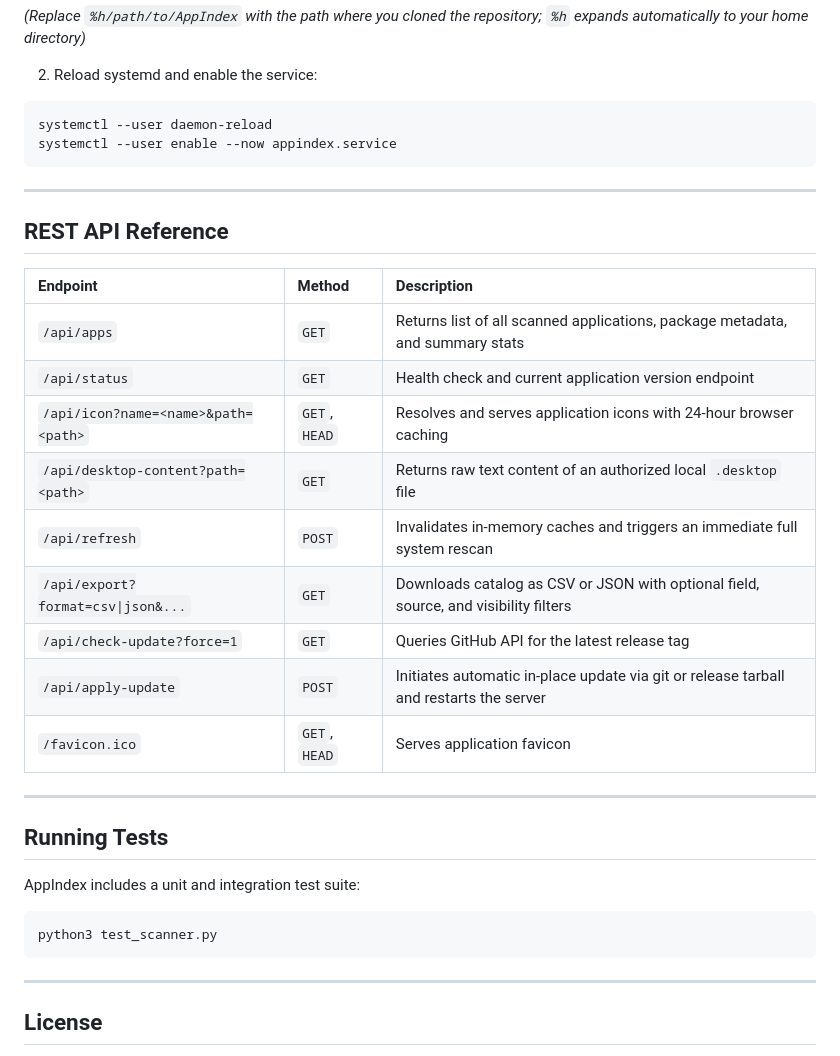
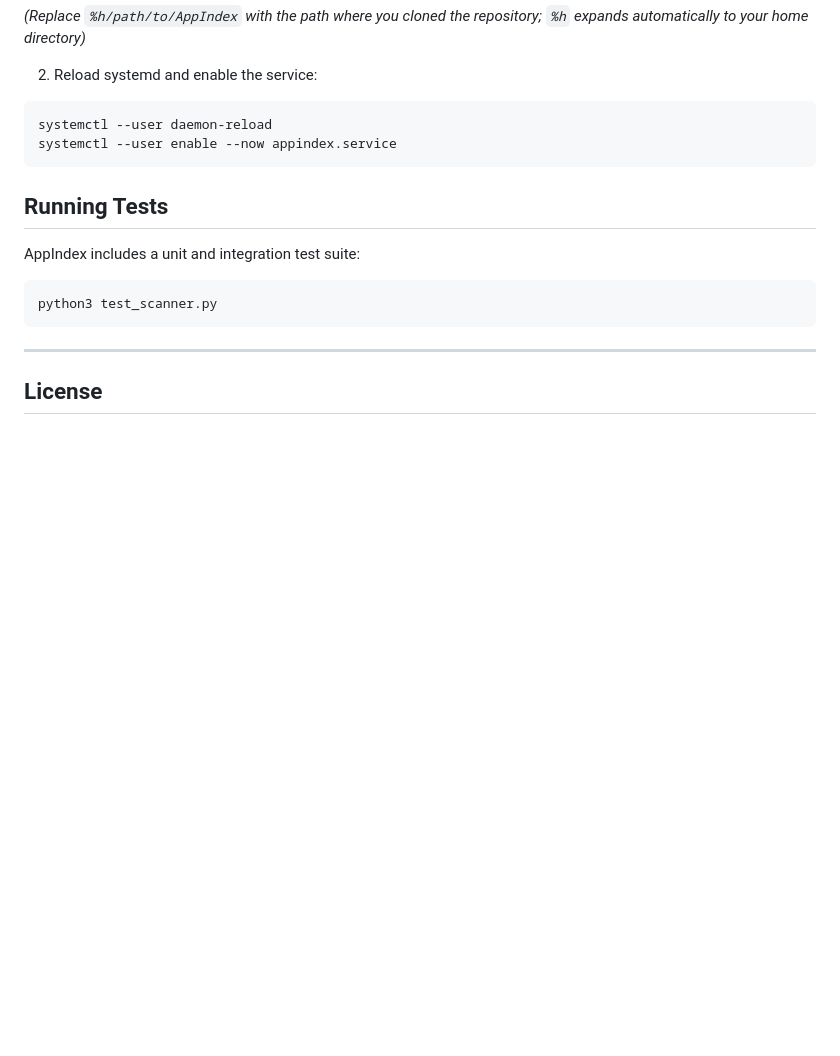
Before and after one commit to PlasmaDrifter/AppIndex, a Markdown page: README.md, the part around the change. GitHub-like rendering; blank space fills up the shorter version.

Commit message:
docs: remove REST API reference section from README

````diff
--- a/README.md
+++ b/README.md
@@ -218,24 +218,6 @@ systemctl --user daemon-reload
 systemctl --user enable --now appindex.service
 ```
 
----
-
-## REST API Reference
-
-| Endpoint | Method | Description |
-| :--- | :--- | :--- |
-| `/api/apps` | `GET` | Returns list of all scanned applications, package metadata, and summary stats |
-| `/api/status` | `GET` | Health check and current application version endpoint |
-| `/api/icon?name=<name>&path=<path>` | `GET`, `HEAD` | Resolves and serves application icons with 24-hour browser caching |
-| `/api/desktop-content?path=<path>` | `GET` | Returns raw text content of an authorized local `.desktop` file |
-| `/api/refresh` | `POST` | Invalidates in-memory caches and triggers an immediate full system rescan |
-| `/api/export?format=csv\|json&...` | `GET` | Downloads catalog as CSV or JSON with optional field, source, and visibility filters |
-| `/api/check-update?force=1` | `GET` | Queries GitHub API for the latest release tag |
-| `/api/apply-update` | `POST` | Initiates automatic in-place update via git or release tarball and restarts the server |
-| `/favicon.ico` | `GET`, `HEAD` | Serves application favicon |
-
----
-
 ## Running Tests
 
 AppIndex includes a unit and integration test suite:
````
